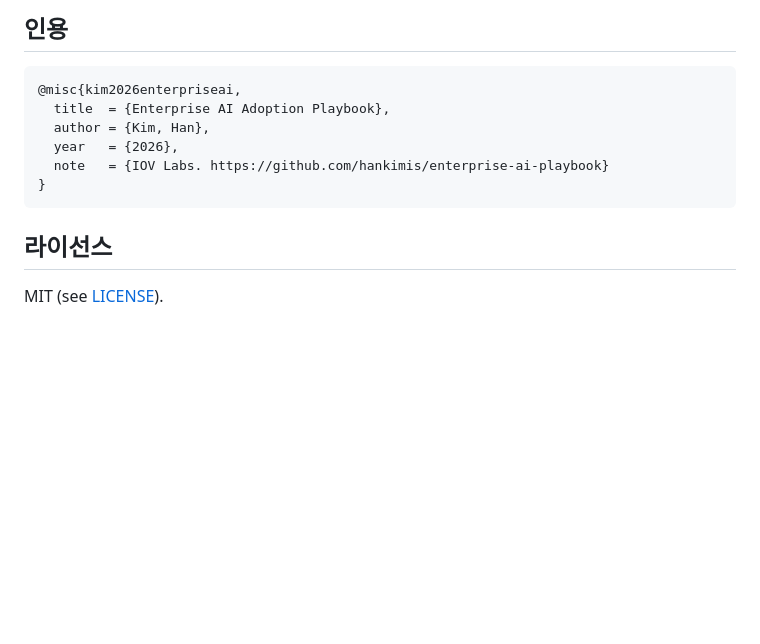
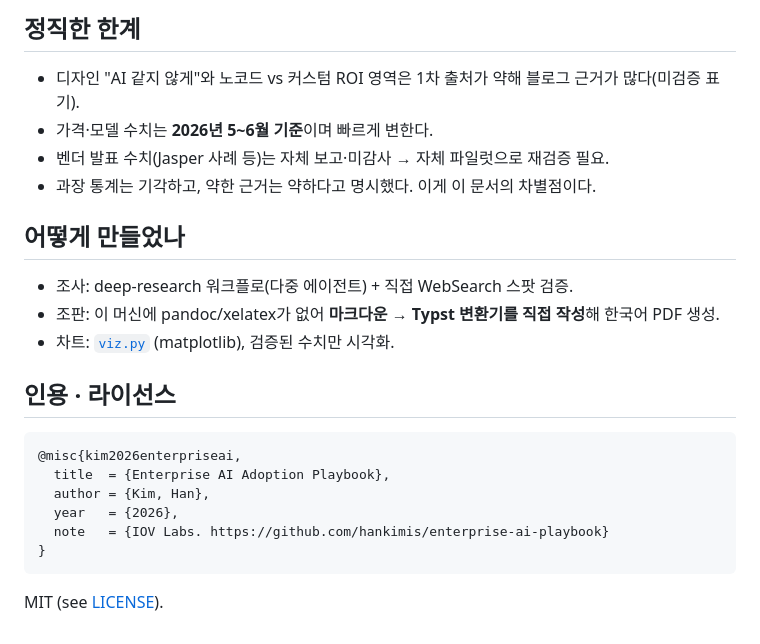
Before and after one commit to hankimis/enterprise-ai-playbook, a Markdown page: README.md, the part around one of its changes. Drawn GitHub-style; blank space fills up the shorter version.

````diff
--- a/README.md
+++ b/README.md
@@ -60,5 +93,18 @@
 
-## 인용
+## 정직한 한계
+
+- 디자인 "AI 같지 않게"와 노코드 vs 커스텀 ROI 영역은 1차 출처가 약해 블로그 근거가 많다(미검증 표기).
+- 가격·모델 수치는 **2026년 5~6월 기준**이며 빠르게 변한다.
+- 벤더 발표 수치(Jasper 사례 등)는 자체 보고·미감사 → 자체 파일럿으로 재검증 필요.
+- 과장 통계는 기각하고, 약한 근거는 약하다고 명시했다. 이게 이 문서의 차별점이다.
+
+## 어떻게 만들었나
+
+- 조사: deep-research 워크플로(다중 에이전트) + 직접 WebSearch 스팟 검증.
+- 조판: 이 머신에 pandoc/xelatex가 없어 **마크다운 → Typst 변환기를 직접 작성**해 한국어 PDF 생성.
+- 차트: [`viz.py`](viz.py) (matplotlib), 검증된 수치만 시각화.
+
+## 인용 · 라이선스
 
 ```bibtex
 @misc{kim2026enterpriseai,
@@ -69,6 +115,4 @@
 }
 ```
 
-## 라이선스
-
 MIT (see [LICENSE](LICENSE)).
````
Also changed, not shown: other parts of README.md (+65 -32 lines), paper/figs/fig1_perception_gap.gif (added), paper/figs/fig1_perception_gap.png (added), paper/figs/fig2_roi_reality.png (added), paper/figs/fig3_code_insecurity.png (added), paper/figs/fig4_model_pricing.png (added), 3 other files.
